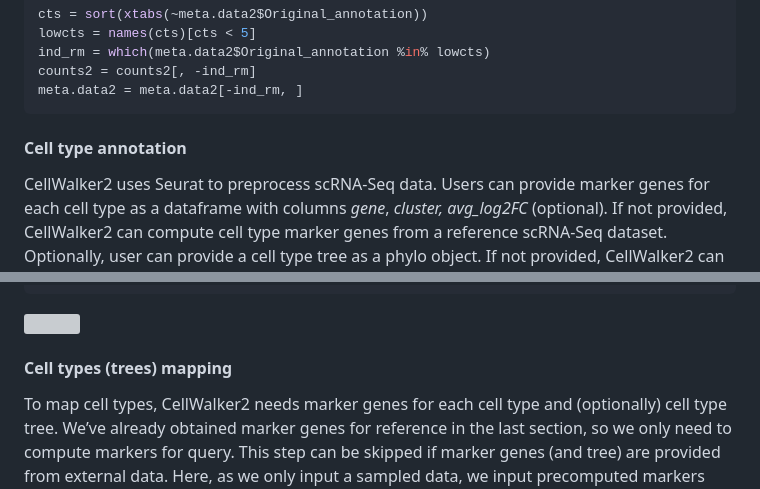
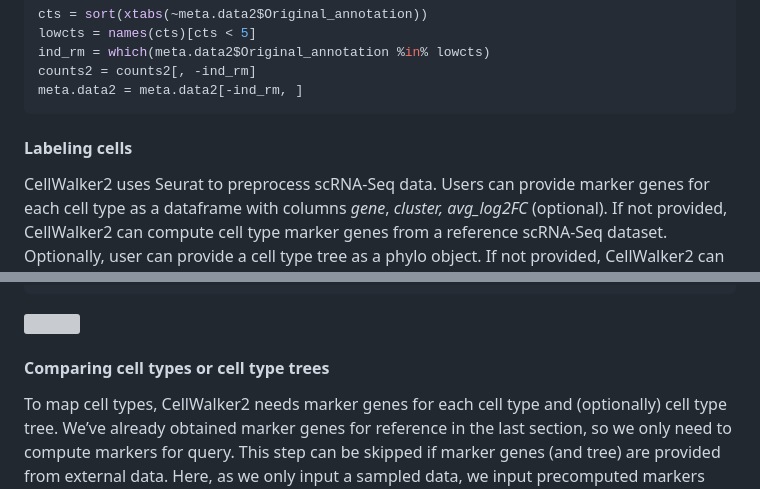
Before and after one commit to PFPrzytycki/CellWalkR, a Markdown page: examples/CellWalker2_RNASeq_Vignette.md, 2 parts joined by grey strips. Rendered like a GitHub page; grey boxes are pictures that could not be loaded.

````diff
--- a/examples/CellWalker2_RNASeq_Vignette.md
+++ b/examples/CellWalker2_RNASeq_Vignette.md
@@ -50,7 +50,7 @@ counts2 = counts2[, -ind_rm]
 meta.data2 = meta.data2[-ind_rm, ]
 ```
 
-#### Cell type annotation
+#### Labeling cells
 
 CellWalker2 uses Seurat to preprocess scRNA-Seq data. Users can provide
 marker genes for each cell type as a dataframe with columns *gene*,
@@ -182,7 +182,7 @@ ggplot(aa, aes(x= Ren, y=Yoshida, size=count, color=prob, group=Ren)) +
 
 ![](CellWalker2_Vignette_files/figure-markdown_github/evalAnnot-1.png)
 
-#### Cell types (trees) mapping
+#### Comparing cell types or cell type trees
 
 To map cell types, CellWalker2 needs marker genes for each cell type and
 (optionally) cell type tree. We’ve already obtained marker genes for
````
